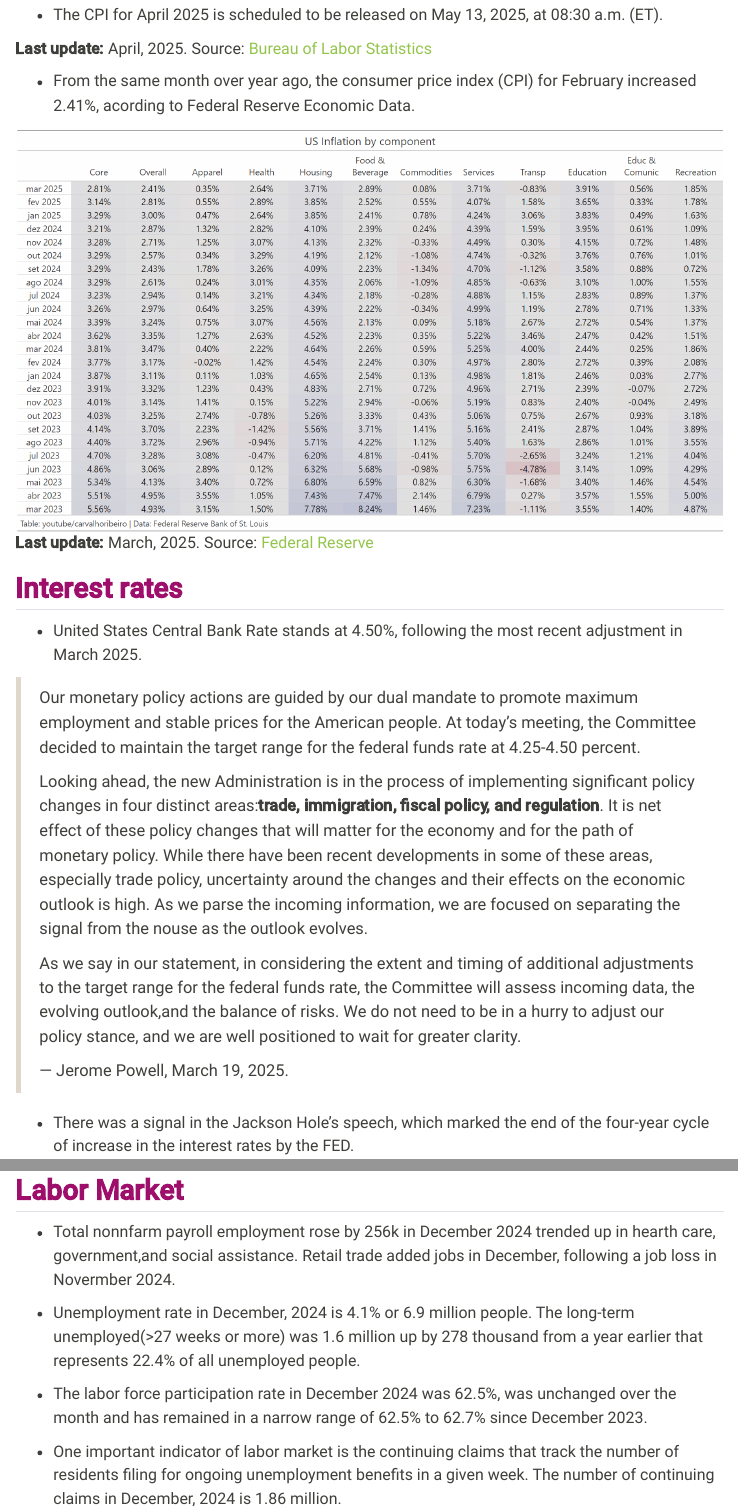
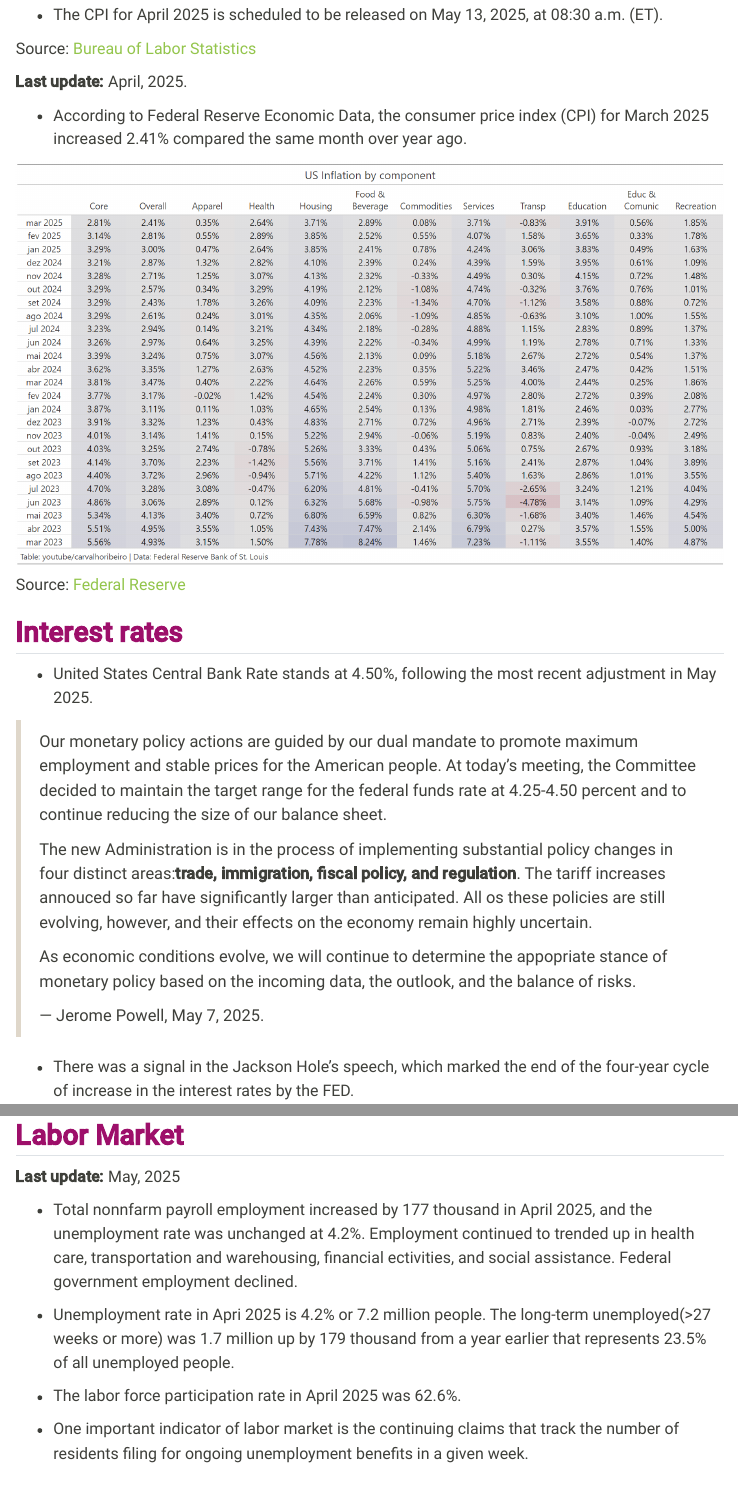
Before and after one commit to factorialmap/kaizen-advm, a Quarto document (macroeconomic.qmd): the page in a window 1100 px wide, from 1880 px down before the commit and from 1970 px down after it, so that both start at the same text, and a second part further down, joined at a grey line. Rendered offline with R 4.5, knitr and Pandoc in place of Quarto, with nearby package versions; some code elsewhere in the file could not run offline; menus at the side of the page are left out.

Commit message:
update data

````diff
--- a/macroeconomic.qmd
+++ b/macroeconomic.qmd
@@ -67,28 +74,30 @@ Souce: [Bureau of Economic Analysis](https://www.bea.gov)
 
 -   The CPI for April 2025 is scheduled to be released on May 13, 2025, at 08:30 a.m. (ET).
 
-**Last update:** April, 2025.
+
 Source: [Bureau of Labor Statistics](https://www.bls.gov/)
 
--   From the same month over year ago, the consumer price index (CPI) for February increased 2.41%, acording to Federal Reserve Economic Data.
+**Last update:** April, 2025.
+
+-   According to Federal Reserve Economic Data, the consumer price index (CPI) for March 2025 increased 2.41% compared the same month over year ago.
+
 
 ![](images/clipboard-2010062285.png)
-**Last update:** March, 2025.
+
 Source: [Federal Reserve](https://www.federalreserve.gov/publications.htm)
 
 ## [**Interest rates**]{style="color: #9D0F6A ;"}
 
--   United States Central Bank Rate stands at 4.50%, following the most recent adjustment in March 2025.
+-   United States Central Bank Rate stands at 4.50%, following the most recent adjustment in May 2025.
 
-> Our monetary policy actions are guided by our dual mandate to promote maximum employment and stable prices for the American people. At today's meeting, the Committee decided to maintain the target range for the federal funds rate at 4.25-4.50 percent.
+> Our monetary policy actions are guided by our dual mandate to promote maximum employment and stable prices for the American people. At today's meeting, the Committee decided to maintain the target range for the federal funds rate at 4.25-4.50 percent and to continue reducing the size of our balance sheet.
 >
-> Looking ahead, the new Administration is in the process of implementing significant policy changes in four distinct areas:**trade, immigration, fiscal policy, and regulation**.
-> It is net effect of these policy changes that will matter for the economy and for the path of monetary policy.
-> While there have been recent developments in some of these areas, especially trade policy, uncertainty around the changes and their effects on the economic outlook is high. As we parse the incoming information, we are focused on separating the signal from the nouse as the outlook evolves.
+> The new Administration is in the process of implementing substantial policy changes in four distinct areas:**trade, immigration, fiscal policy, and regulation**.
+> The tariff increases annouced so far have significantly larger than anticipated. All os  these policies are still evolving, however, and their effects on the economy remain highly uncertain.
 >
-> As we say in our statement, in considering the extent and timing of additional adjustments to the target range for the federal funds rate, the Committee will assess incoming data, the evolving outlook,and the balance of risks. We do not need to be in a hurry to adjust our policy stance, and we are well positioned to wait for greater clarity.
+> As economic conditions evolve, we will continue to determine the appopriate stance of monetary policy based on the incoming data, the outlook, and the balance of risks.
 >
-> — Jerome Powell, March 19, 2025.
+> — Jerome Powell, May 7, 2025.
 
 -   There was a signal in the Jackson Hole's speech, which marked the end of the four-year cycle of increase in the interest rates by the FED.
 
@@ -156,13 +168,16 @@ data_interest_rate %>%
 
 ## [**Labor Market**]{style="color: #9D0F6A ;"}
 
--   Total nonnfarm payroll employment rose by 256k in December 2024 trended up in hearth care, government,and social assistance. Retail trade added jobs in December, following a job loss in Novermber 2024.
+**Last update:** May, 2025
 
--   Unemployment rate in December, 2024 is 4.1% or 6.9 million people. The long-term unemployed(\>27 weeks or more) was 1.6 million up by 278 thousand from a year earlier that represents 22.4% of all unemployed people.
+-   Total nonnfarm payroll employment increased by 177 thousand in April 2025, and the unemployment rate was unchanged at 4.2%.
+Employment continued to trended up in health care, transportation and warehousing, financial ectivities, and social assistance. Federal government employment declined.
 
--   The labor force participation rate in December 2024 was 62.5%, was unchanged over the month and has remained in a narrow range of 62.5% to 62.7% since December 2023.
+-   Unemployment rate in Apri 2025 is 4.2% or 7.2 million people. The long-term unemployed(\>27 weeks or more) was 1.7 million up by 179 thousand from a year earlier that represents 23.5% of all unemployed people.
 
--   One important indicator of labor market is the continuing claims that track the number of residents filing for ongoing unemployment benefits in a given week. The number of continuing claims in December, 2024 is 1.86 million.
+-   The labor force participation rate in April 2025 was 62.6%.
+
+-   One important indicator of labor market is the continuing claims that track the number of residents filing for ongoing unemployment benefits in a given week.
 
 ```{r}
 #| label: continued_claims
````
Also changed, not shown: docs/search.json, macroeconomic.qmd (36 more changed lines), 16 other files.
